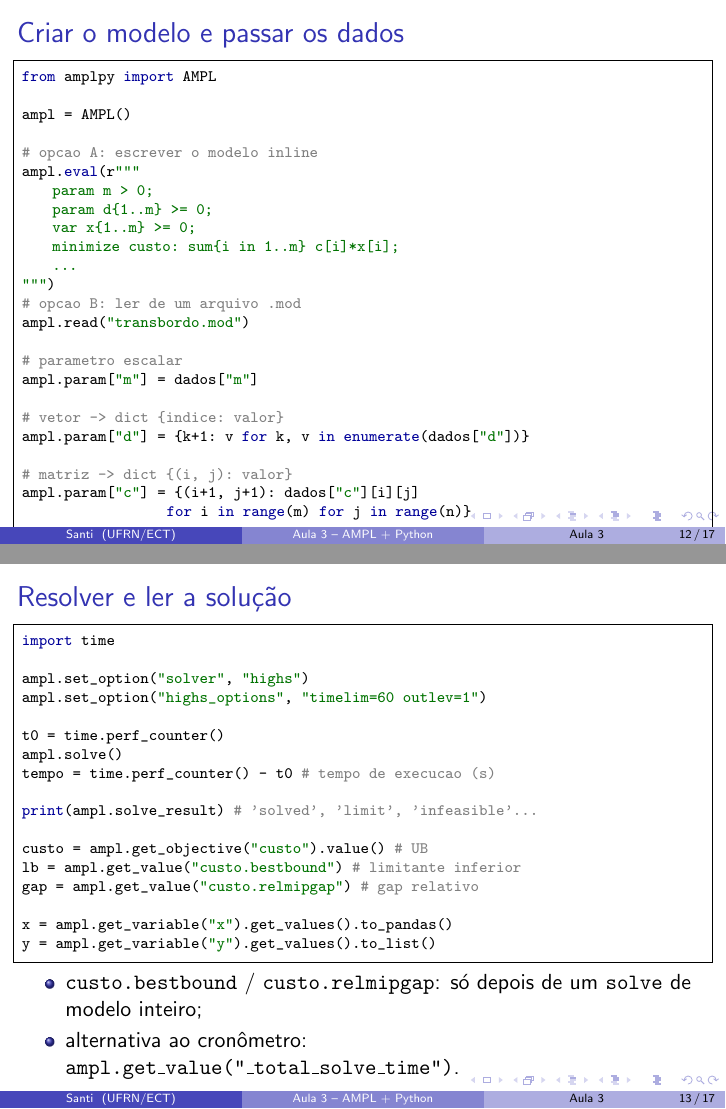
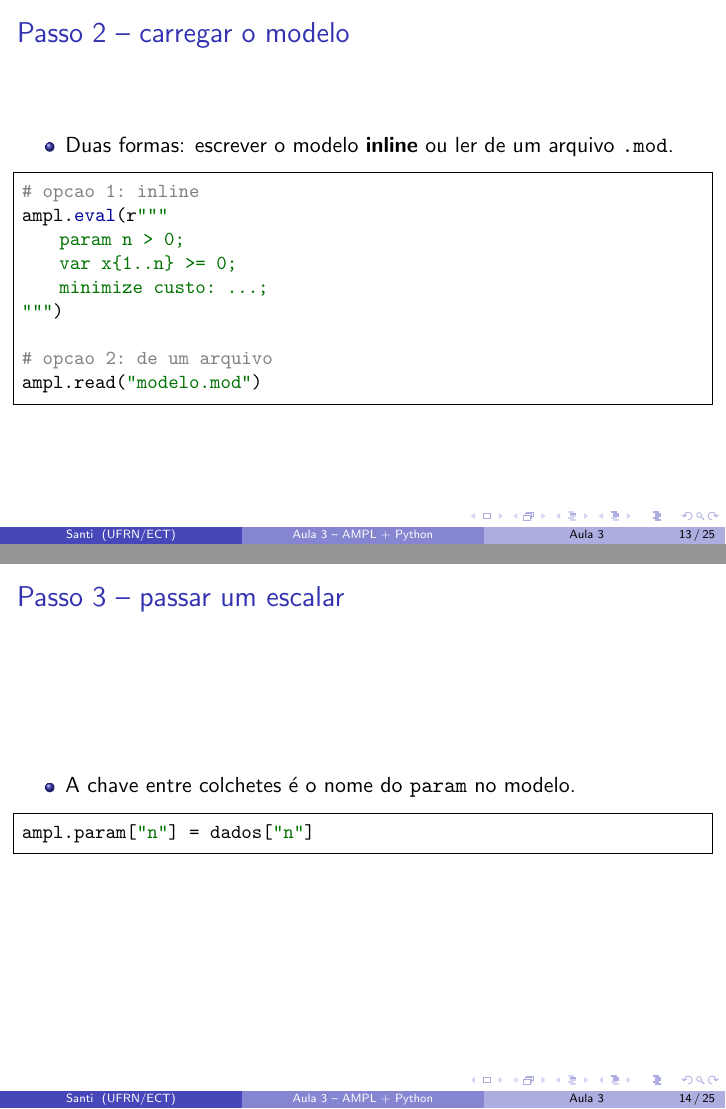
Before and after one commit to santiect/ect2524, LaTeX slides (content/aulas/03-transbordo-facilidades/slides/aula03.tex): pages 12 and 13 of 17 before the commit and pages 13 and 14 of 25 after it, joined at a grey line. Compiled offline with pdfLaTeX.

Commit message:
Aula 3: colinha amplpy vira tutorial em fragmentos, um passo por slide
Substitui os 3 slides com blocos grandes de código por ~10 slides
curtos, um comando por vez, na ordem de construção do script: importar
e instanciar; carregar modelo (eval/read); passar escalar; passar
vetor; passar matriz; configurar solver; resolver e cronometrar; ler
status; ler objetivo/LB/gap; ler variáveis. O slide final ("Juntando
tudo") mostra o laço sobre as instâncias.

Co-Authored-By: Claude Sonnet 5 <noreply@anthropic.com>

```diff
--- a/content/aulas/03-transbordo-facilidades/slides/aula03.tex
+++ b/content/aulas/03-transbordo-facilidades/slides/aula03.tex
@@ -296,34 +290,4 @@ python -m amplpy.modules activate <sua-licenca-uuid>
-\begin{frame}[fragile]
-	\frametitle{Criar o modelo e passar os dados}
-	\begin{lstlisting}[language=Python]
-from amplpy import AMPL
-
-ampl = AMPL()
-
-# opcao A: escrever o modelo inline
-ampl.eval(r"""
-    param m > 0;
-    param d{1..m} >= 0;
-    var x{1..m} >= 0;
-    minimize custo: sum{i in 1..m} c[i]*x[i];
-    ...
-""")
-# opcao B: ler de um arquivo .mod
-ampl.read("transbordo.mod")
-
-# parametro escalar
-ampl.param["m"] = dados["m"]
-
-# vetor  -> dict {indice: valor}
-ampl.param["d"] = {k+1: v for k, v in enumerate(dados["d"])}
-
-# matriz -> dict {(i, j): valor}
-ampl.param["c"] = {(i+1, j+1): dados["c"][i][j]
-                   for i in range(m) for j in range(n)}
 	\end{lstlisting}
 \end{frame}
 
 \begin{frame}[fragile]
-	\frametitle{Resolver e ler a solução}
-	\begin{lstlisting}[language=Python]
-import time
@@ -330,0 +305,28 @@ import time
+\begin{frame}[fragile]
+	\frametitle{Passo 2 -- carregar o modelo}
+	\begin{itemize}
+		\item Duas formas: escrever o modelo \textbf{inline} ou ler de um
+			arquivo \texttt{.mod}.
+	\end{itemize}
+	\begin{lstlisting}[language=Python,basicstyle=\ttfamily\small]
+# opcao 1: inline
+ampl.eval(r"""
+    param n > 0;
+    var x{1..n} >= 0;
+    minimize custo: ...;
+""")
+
+# opcao 2: de um arquivo
+ampl.read("modelo.mod")
+	\end{lstlisting}
+\end{frame}
+
+\begin{frame}[fragile]
+	\frametitle{Passo 3 -- passar um escalar}
+	\begin{itemize}
+		\item A chave entre colchetes é o nome do \texttt{param} no modelo.
+	\end{itemize}
+	\begin{lstlisting}[language=Python,basicstyle=\ttfamily\small]
+ampl.param["n"] = dados["n"]
+	\end{lstlisting}
+\end{frame}
@@ -333,22 +375,8 @@ ampl.set_option("highs_options", "timelim=60 outlev=1")
 
 t0 = time.perf_counter()
 ampl.solve()
-tempo = time.perf_counter() - t0          # tempo de execucao (s)
-
-print(ampl.solve_result)                  # 'solved', 'limit', 'infeasible'...
-
-custo = ampl.get_objective("custo").value()          # UB
-lb    = ampl.get_value("custo.bestbound")             # limitante inferior
-gap   = ampl.get_value("custo.relmipgap")             # gap relativo
-
-x = ampl.get_variable("x").get_values().to_pandas()
-y = ampl.get_variable("y").get_values().to_list()
+tempo = time.perf_counter() - t0
 	\end{lstlisting}
-	\begin{itemize}
-		\item \texttt{custo.bestbound} / \texttt{custo.relmipgap}: só
-			depois de um \texttt{solve} de modelo inteiro;
-		\item alternativa ao cronômetro: \texttt{ampl.get\_value("\_total\_solve\_time")}.
-	\end{itemize}
 \end{frame}
 
 \begin{frame}[fragile]
```
Also changed, not shown: content/aulas/03-transbordo-facilidades/slides/aula03.tex (103 more changed lines).
